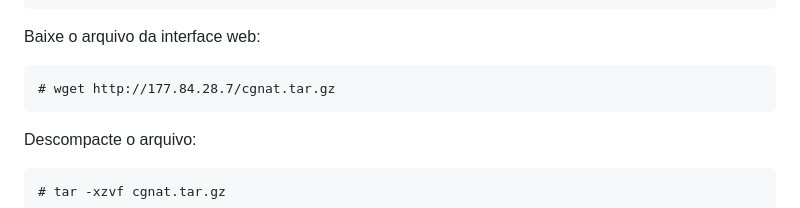
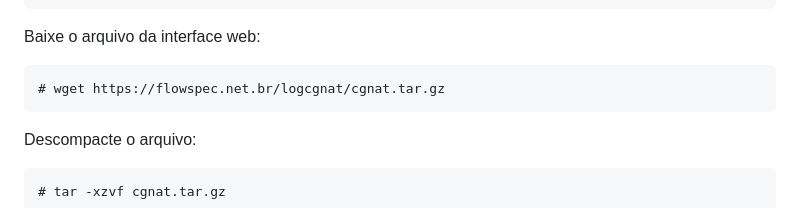
Before and after one commit to Robson-Marques/Web-Log-CGNAT, a Markdown page: doc/Installation.md, the part around the change. Rendered like a GitHub page.

```diff
--- a/doc/Installation.md
+++ b/doc/Installation.md
@@ -393,7 +393,7 @@ Volte para pasta www:
 
 Baixe o arquivo da interface web:
 
-	# wget http://177.84.28.7/cgnat.tar.gz
+	# wget https://flowspec.net.br/logcgnat/cgnat.tar.gz
 
 Descompacte o arquivo:
 
```
